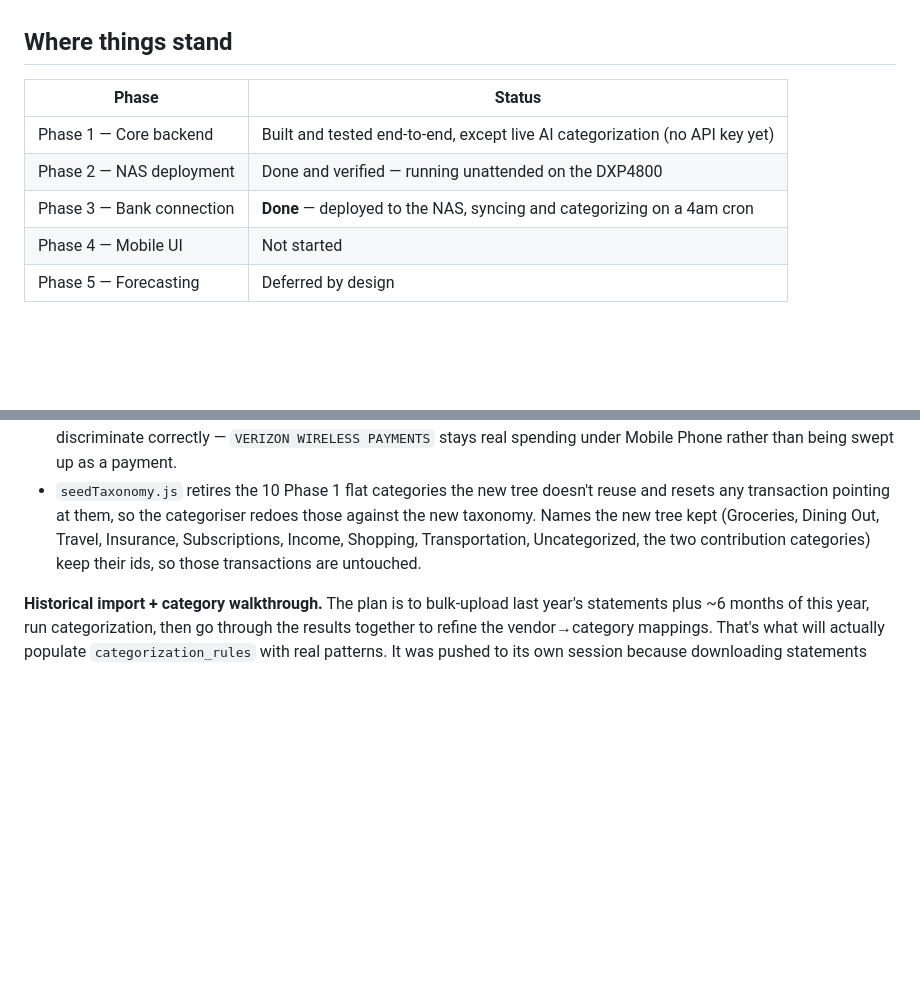
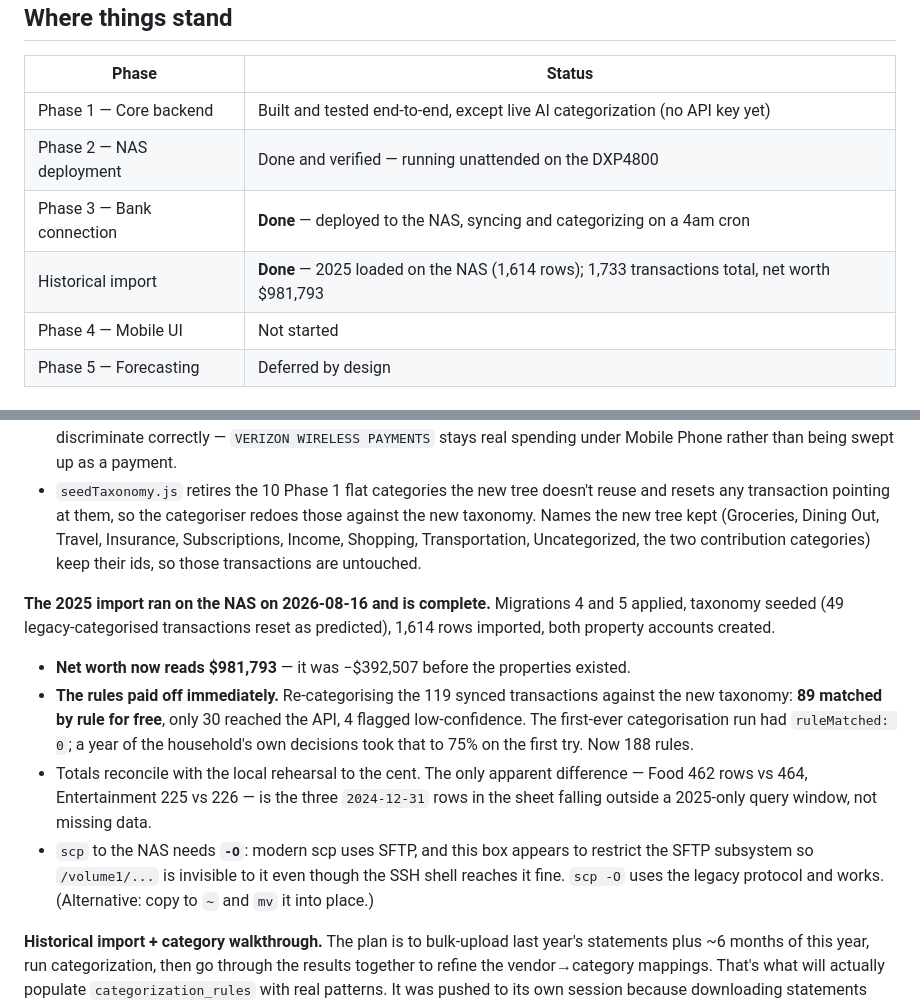
Before and after one commit to yangtaowang1111/household-finance-app, a Markdown page: docs/project-status.md, 2 parts joined by grey strips. GitHub-like rendering; blank space fills up the shorter version.

Commit message:
Record the completed 2025 historical import
1,614 rows loaded on the NAS; 89 of 119 synced transactions re-categorized by
learned rule rather than API. Net worth reads $981,793 with the properties in.

Co-Authored-By: Claude Opus 5 <noreply@anthropic.com>

```diff
--- a/docs/project-status.md
+++ b/docs/project-status.md
@@ -13,6 +13,7 @@ that cost time to discover. Read this alongside [CLAUDE.md](../CLAUDE.md).
 | Phase 1 — Core backend | Built and tested end-to-end, except live AI categorization (no API key yet) |
 | Phase 2 — NAS deployment | Done and verified — running unattended on the DXP4800 |
 | Phase 3 — Bank connection | **Done** — deployed to the NAS, syncing and categorizing on a 4am cron |
+| Historical import | **Done** — 2025 loaded on the NAS (1,614 rows); 1,733 transactions total, net worth $981,793 |
 | Phase 4 — Mobile UI | Not started |
 | Phase 5 — Forecasting | Deferred by design |
 
@@ -438,6 +439,26 @@ report without writing). All 1,614 rows of 2025 imported; re-running imports 0.
   Transportation, Uncategorized, the two contribution categories) keep their
   ids, so those transactions are untouched.
 
+**The 2025 import ran on the NAS on 2026-08-16 and is complete.** Migrations 4
+and 5 applied, taxonomy seeded (49 legacy-categorised transactions reset as
+predicted), 1,614 rows imported, both property accounts created.
+
+- **Net worth now reads $981,793** — it was −$392,507 before the properties
+  existed.
+- **The rules paid off immediately.** Re-categorising the 119 synced
+  transactions against the new taxonomy: **89 matched by rule for free**, only
+  30 reached the API, 4 flagged low-confidence. The first-ever categorisation
+  run had `ruleMatched: 0`; a year of the household's own decisions took that
+  to 75% on the first try. Now 188 rules.
+- Totals reconcile with the local rehearsal to the cent. The only apparent
+  difference — Food 462 rows vs 464, Entertainment 225 vs 226 — is the three
+  `2024-12-31` rows in the sheet falling outside a 2025-only query window, not
+  missing data.
+- `scp` to the NAS needs **`-O`**: modern scp uses SFTP, and this box appears
+  to restrict the SFTP subsystem so `/volume1/...` is invisible to it even
+  though the SSH shell reaches it fine. `scp -O` uses the legacy protocol and
+  works. (Alternative: copy to `~` and `mv` it into place.)
+
 **Historical import + category walkthrough.** The plan is to bulk-upload last
 year's statements plus ~6 months of this year, run categorization, then go
 through the results together to refine the vendor→category mappings. That's
```
